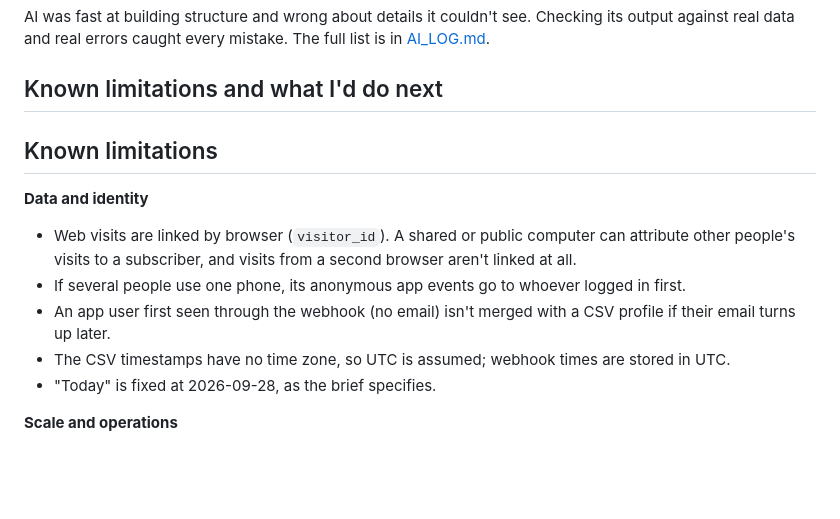
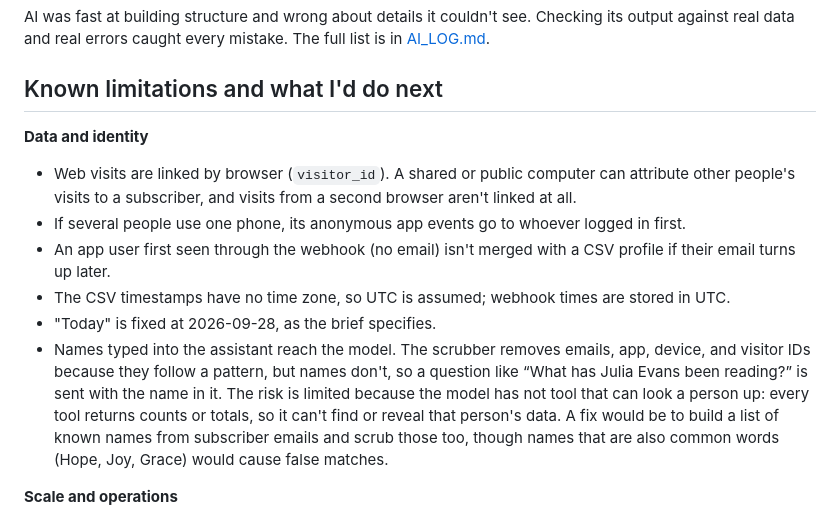
Before and after one commit to jgunti1/mini-cdp, a Markdown page: README.md, the part around the change. GitHub-like rendering; blank space fills up the shorter version.

Commit message:
Document that typed names can reach the model

```diff
--- a/README.md
+++ b/README.md
@@ -141,7 +141,6 @@ I used AI to draft code and to help with debugging. I made the design decisions,
 AI was fast at building structure and wrong about details it couldn't see. Checking its output against real data and real errors caught every mistake. The full list is in [AI_LOG.md](AI_LOG.md).
 
 ## Known limitations and what I'd do next
-## Known limitations
 
 **Data and identity**
 - Web visits are linked by browser (`visitor_id`). A shared or public computer can attribute other people's visits to a subscriber, and visits from a second browser aren't linked at all.
@@ -149,6 +148,7 @@ AI was fast at building structure and wrong about details it couldn't see. Check
 - An app user first seen through the webhook (no email) isn't merged with a CSV profile if their email turns up later.
 - The CSV timestamps have no time zone, so UTC is assumed; webhook times are stored in UTC.
 - "Today" is fixed at 2026-09-28, as the brief specifies.
+- Names typed into the assistant reach the model. The scrubber removes emails, app, device, and visitor IDs because they follow a pattern, but names don't, so a question like “What has Julia Evans been reading?” is sent with the name in it. The risk is limited because the model has not tool that can look a person up: every tool returns counts or totals, so it can't find or reveal that person's data. A fix would be to build a list of known names from subscriber emails and scrub those too, though names that are also common words (Hope, Joy, Grace) would cause false matches.
 
 **Scale and operations**
 - SQLite is a single file, which suits this data size but not many simultaneous writers.
```
